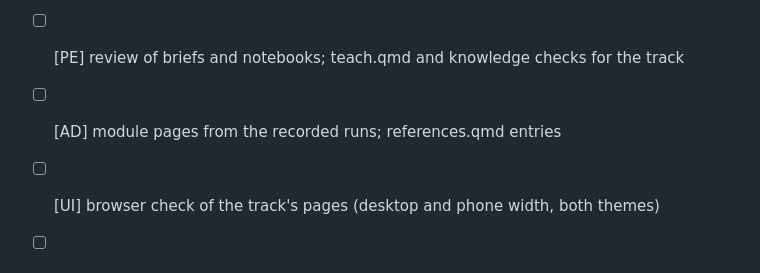
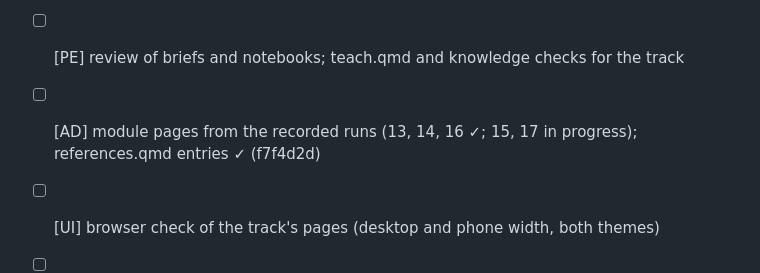
Before and after one commit to project-delphi/marketing-statistics-workshop, a Markdown page: PLAN.md, the part around the change. Rendered like a GitHub page.

Commit message:
Mark the Extensions references done in the plan
Co-Authored-By: Claude Opus 5.5 <noreply@anthropic.com>

```diff
--- a/PLAN.md
+++ b/PLAN.md
@@ -196,6 +196,6 @@ Nothing here may change a file the 18 core notebooks' run records hash.
 - [ ] M16 multi-touch attribution (heuristics, Markov removal effect, Shapley) scored against true incrementality — brief [AD] ✓, review [PE] ✓, build + macOS and Docker FULL runs [TE] ✓ (merged 5e49461), notebook review ✓, module page ✓, checkpoint-message fixes and re-recorded runs ✓ (38cc6c8); Colab needs a tag
 - [ ] M17 time-varying MMM and a Prophet baseline, scored against truth — brief ✓, review ✓, build + macOS and Docker FULL runs ✓ (merged 68032d0); module page [AD] and notebook review [PE] in progress; Colab needs a tag
 - [ ] [PE] review of briefs and notebooks; teach.qmd and knowledge checks for the track
-- [ ] [AD] module pages from the recorded runs; references.qmd entries
+- [ ] [AD] module pages from the recorded runs (13, 14, 16 ✓; 15, 17 in progress); references.qmd entries ✓ (f7f4d2d)
 - [ ] [UI] browser check of the track's pages (desktop and phone width, both themes)
 - [ ] [Lead] new release tag + full Colab sweep (core and extensions) — needs the user's go-ahead
```
